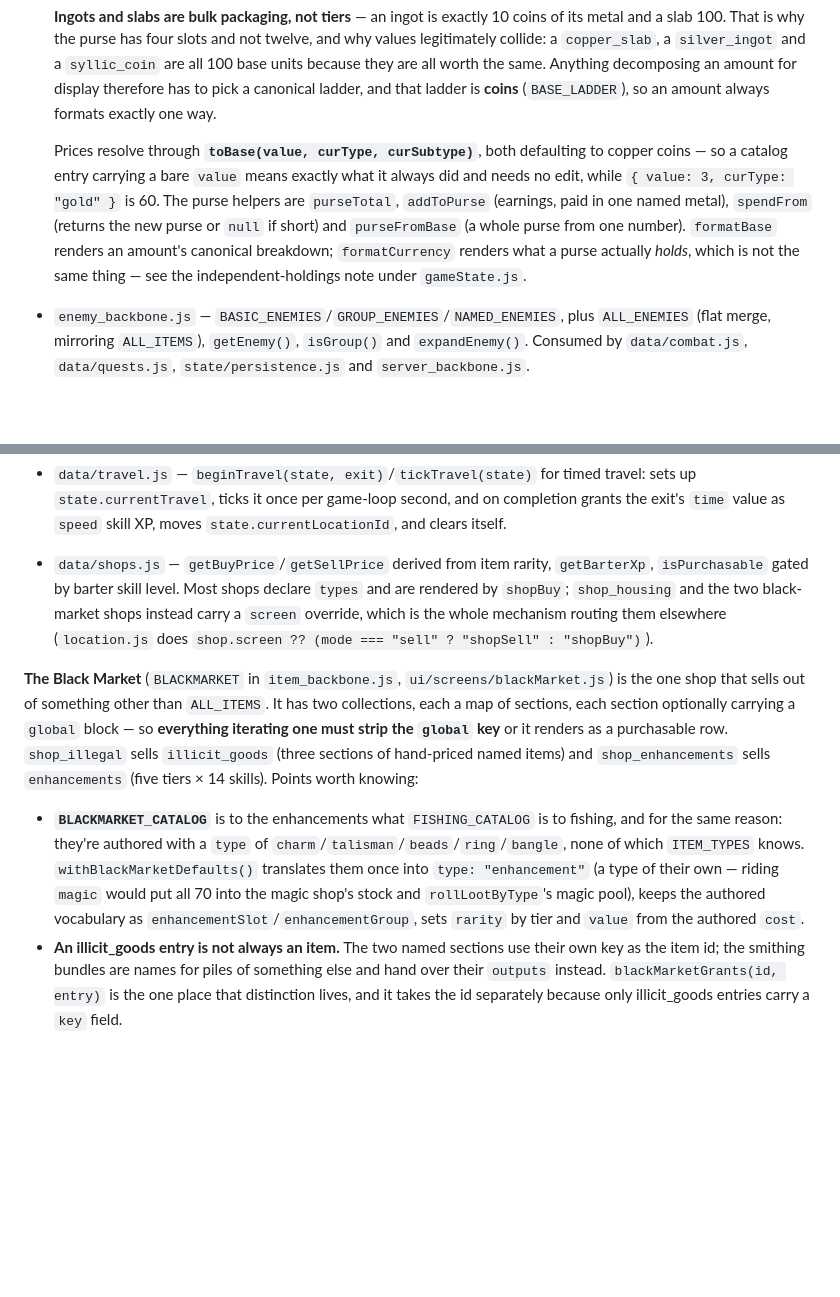
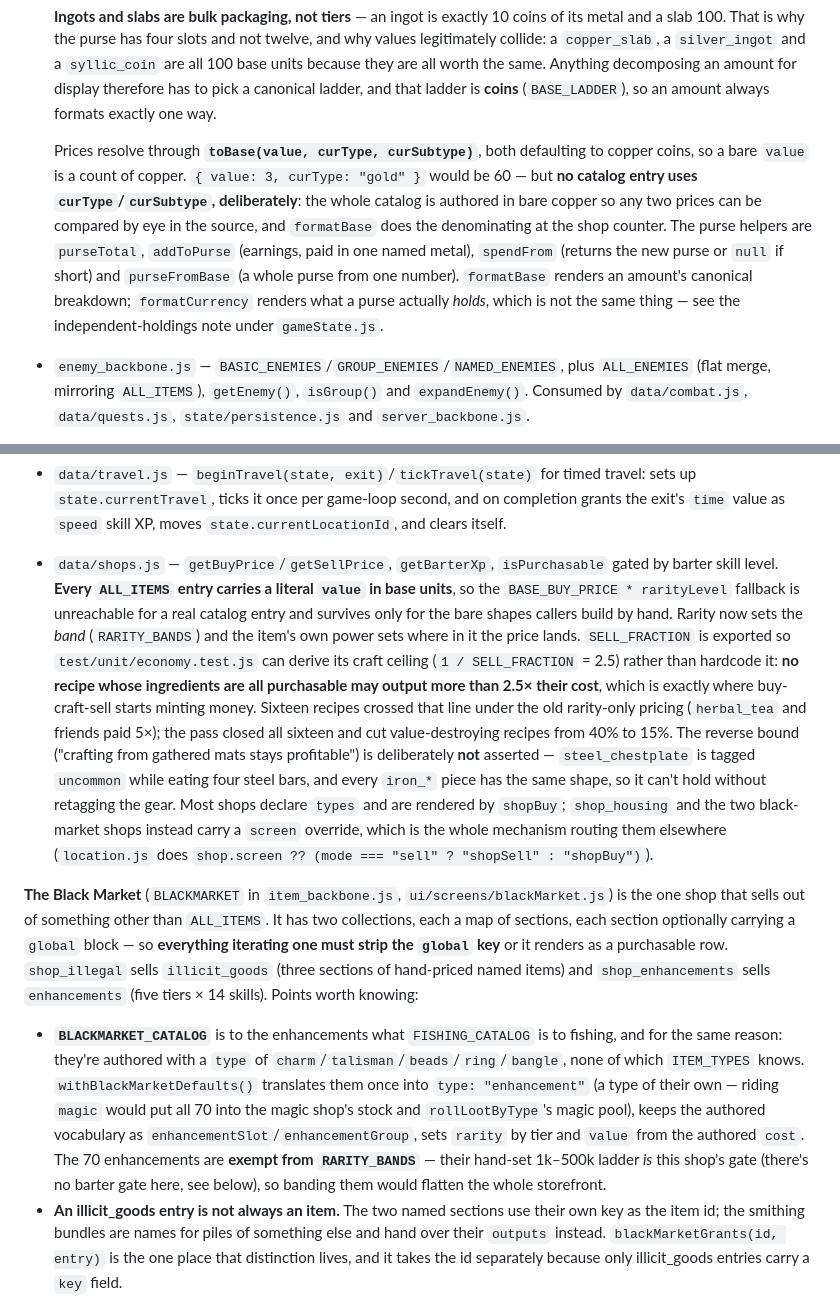
Before and after one commit to rvzm/apocylta, a Markdown page: CLAUDE.md, 2 parts joined by grey strips. Rendered like a GitHub page; blank space fills up the shorter version.

```diff
--- a/CLAUDE.md
+++ b/CLAUDE.md
@@ -38,7 +38,7 @@ Top-level `*_backbone.js` files plus `data/*.js` are pure-data modules (plain ob
 
   **Ingots and slabs are bulk packaging, not tiers** — an ingot is exactly 10 coins of its metal and a slab 100. That is why the purse has four slots and not twelve, and why values legitimately collide: a `copper_slab`, a `silver_ingot` and a `syllic_coin` are all 100 base units because they are all worth the same. Anything decomposing an amount for display therefore has to pick a canonical ladder, and that ladder is **coins** (`BASE_LADDER`), so an amount always formats exactly one way.
 
-  Prices resolve through **`toBase(value, curType, curSubtype)`**, both defaulting to copper coins — so a catalog entry carrying a bare `value` means exactly what it always did and needs no edit, while `{ value: 3, curType: "gold" }` is 60. The purse helpers are `purseTotal`, `addToPurse` (earnings, paid in one named metal), `spendFrom` (returns the new purse or `null` if short) and `purseFromBase` (a whole purse from one number). `formatBase` renders an amount's canonical breakdown; `formatCurrency` renders what a purse actually *holds*, which is not the same thing — see the independent-holdings note under `gameState.js`.
+  Prices resolve through **`toBase(value, curType, curSubtype)`**, both defaulting to copper coins, so a bare `value` is a count of copper. `{ value: 3, curType: "gold" }` would be 60 — but **no catalog entry uses `curType`/`curSubtype`, deliberately**: the whole catalog is authored in bare copper so any two prices can be compared by eye in the source, and `formatBase` does the denominating at the shop counter. The purse helpers are `purseTotal`, `addToPurse` (earnings, paid in one named metal), `spendFrom` (returns the new purse or `null` if short) and `purseFromBase` (a whole purse from one number). `formatBase` renders an amount's canonical breakdown; `formatCurrency` renders what a purse actually *holds*, which is not the same thing — see the independent-holdings note under `gameState.js`.
 - `enemy_backbone.js` — `BASIC_ENEMIES`/`GROUP_ENEMIES`/`NAMED_ENEMIES`, plus `ALL_ENEMIES` (flat merge, mirroring `ALL_ITEMS`), `getEnemy()`, `isGroup()` and `expandEnemy()`. Consumed by `data/combat.js`, `data/quests.js`, `state/persistence.js` and `server_backbone.js`.
 
   **A `GROUP_ENEMIES` entry is not an enemy — it's a header** saying a pack spawned and naming who's in it. It declares only `members`, `name` (shown above the current enemy on the combat screen) and `xp` (a completion bonus, ~30% of the members' combined xp, paid on clearing the pack). It has no hp/dps/type/subtype of its own, is never queued as a combatant, and is **never recorded as a kill** — only members reach `state.enemiesDefeated`. `members` is either a list or a `{ id: count }` map; `expandEnemy()` handles both and returns `[]` (not `[id]`) for a group with no usable members, because queueing a group as a fighter would give it `Math.max(1, NaN)` hp — an enemy that can never die.
@@ -49,11 +49,11 @@ Top-level `*_backbone.js` files plus `data/*.js` are pure-data modules (plain ob
 - `data/achievements.js` — the achievements evaluator, mirroring `data/quests.js`: `requirementStatus()` (the analogue of `objectiveStatus()`), `isUnlocked`/`isEarned`, `achievementRows()` (feeds both the screen and the web payload), `grantAchievementReward()` and `evaluateAchievements(state, ctx)`. There is **no accept/claim step** — achievements unlock and pay out the instant their requirement holds, and multiple `req` keys on one achievement are ANDed. Called every tick from `state/gameLoop.js` for the live-derivable requirements, plus once with a `{ combatEnd }` context from `data/combat.js` the moment a fight is *won* (a flee or a death doesn't qualify, and hooking at `endCombat()` instead would read post-revival hp because `resolveDefeat()` restores it first). Two deliberate divergences from the quest equivalents, both commented in place: `reachLocation` means "have reached" (reads `state.locationsVisited`) rather than quests' "standing there right now", and the `combatEnd` `*Max` fields are **upper bounds**, not floors.
 - `data/combat.js` — the turn-based combat engine. `spawnEncounter`/`buildEncounter` (an encounter is a **queue** of enemies fought one at a time; a group expands into its members, and `combat.sourceId` keeps the group id so the screen can name the pack and victory can pay its xp bonus; `spawnEncounter` picks from the location's pool **weighted by `groupSpawnFor(difficulty)`** — groups and lone enemies share one list, so a uniform pick made a whole pack exactly as likely as one goblin at every difficulty, and a `groupSpawn` of 0 keeps packs out entirely), `beginCombat`/`endCombat`, `resolveRound(state, action, rng)` (one keypress = one full exchange: player action, then the enemy's), `resolveDefeat`, `attemptFlee`, `usePotion`, plus the exported stat helpers (`playerAttackPower`/`playerDefensePower`/`damageReduction`/`critChance`/`dodgeChance`/`blockChance`/`enemyStrike`). **Every rolling function takes an `rng` last parameter defaulting to `Math.random`** so tests inject determinism rather than stubbing globals — `rollLootByType` in `data/actions.js` gained the same parameter for this. Armor mitigation is a percentage with diminishing returns (`total/(total+K)`, capped at 80%), *not* flat subtraction — equipped `defense` sums past 300 and would otherwise zero out every hit. Note this module deliberately never imports `state/persistence.js`: permadeath only sets a flag, and `ui/screens/defeat.js` does the deleting (see the import-time DB gotcha above).
 - `data/travel.js` — `beginTravel(state, exit)`/`tickTravel(state)` for timed travel: sets up `state.currentTravel`, ticks it once per game-loop second, and on completion grants the exit's `time` value as `speed` skill XP, moves `state.currentLocationId`, and clears itself.
-- `data/shops.js` — `getBuyPrice`/`getSellPrice` derived from item rarity, `getBarterXp`, `isPurchasable` gated by barter skill level. Most shops declare `types` and are rendered by `shopBuy`; `shop_housing` and the two black-market shops instead carry a `screen` override, which is the whole mechanism routing them elsewhere (`location.js` does `shop.screen ?? (mode === "sell" ? "shopSell" : "shopBuy")`).
+- `data/shops.js` — `getBuyPrice`/`getSellPrice`, `getBarterXp`, `isPurchasable` gated by barter skill level. **Every `ALL_ITEMS` entry carries a literal `value` in base units**, so the `BASE_BUY_PRICE * rarityLevel` fallback is unreachable for a real catalog entry and survives only for the bare shapes callers build by hand. Rarity now sets the *band* (`RARITY_BANDS`) and the item's own power sets where in it the price lands. `SELL_FRACTION` is exported so `test/unit/economy.test.js` can derive its craft ceiling (`1 / SELL_FRACTION` = 2.5) rather than hardcode it: **no recipe whose ingredients are all purchasable may output more than 2.5× their cost**, which is exactly where buy-craft-sell starts minting money. Sixteen recipes crossed that line under the old rarity-only pricing (`herbal_tea` and friends paid 5×); the pass closed all sixteen and cut value-destroying recipes from 40% to 15%. The reverse bound ("crafting from gathered mats stays profitable") is deliberately **not** asserted — `steel_chestplate` is tagged `uncommon` while eating four steel bars, and every `iron_*` piece has the same shape, so it can't hold without retagging the gear. Most shops declare `types` and are rendered by `shopBuy`; `shop_housing` and the two black-market shops instead carry a `screen` override, which is the whole mechanism routing them elsewhere (`location.js` does `shop.screen ?? (mode === "sell" ? "shopSell" : "shopBuy")`).
 
 **The Black Market** (`BLACKMARKET` in `item_backbone.js`, `ui/screens/blackMarket.js`) is the one shop that sells out of something other than `ALL_ITEMS`. It has two collections, each a map of sections, each section optionally carrying a `global` block — so **everything iterating one must strip the `global` key** or it renders as a purchasable row. `shop_illegal` sells `illicit_goods` (three sections of hand-priced named items) and `shop_enhancements` sells `enhancements` (five tiers × 14 skills). Points worth knowing:
 
-- **`BLACKMARKET_CATALOG`** is to the enhancements what `FISHING_CATALOG` is to fishing, and for the same reason: they're authored with a `type` of `charm`/`talisman`/`beads`/`ring`/`bangle`, none of which `ITEM_TYPES` knows. `withBlackMarketDefaults()` translates them once into `type: "enhancement"` (a type of their own — riding `magic` would put all 70 into the magic shop's stock and `rollLootByType`'s magic pool), keeps the authored vocabulary as `enhancementSlot`/`enhancementGroup`, sets `rarity` by tier and `value` from the authored `cost`.
+- **`BLACKMARKET_CATALOG`** is to the enhancements what `FISHING_CATALOG` is to fishing, and for the same reason: they're authored with a `type` of `charm`/`talisman`/`beads`/`ring`/`bangle`, none of which `ITEM_TYPES` knows. `withBlackMarketDefaults()` translates them once into `type: "enhancement"` (a type of their own — riding `magic` would put all 70 into the magic shop's stock and `rollLootByType`'s magic pool), keeps the authored vocabulary as `enhancementSlot`/`enhancementGroup`, sets `rarity` by tier and `value` from the authored `cost`. The 70 enhancements are **exempt from `RARITY_BANDS`** — their hand-set 1k–500k ladder *is* this shop's gate (there's no barter gate here, see below), so banding them would flatten the whole storefront.
 - **An illicit_goods entry is not always an item.** The two named sections use their own key as the item id; the smithing bundles are names for piles of something else and hand over their `outputs` instead. `blackMarketGrants(id, entry)` is the one place that distinction lives, and it takes the id separately because only illicit_goods entries carry a `key` field.
 - **A section's `global.keyRef` is documentation, not a lookup route.** The screen resolves through `ALL_ITEMS`. Two of the three blocks named the wrong catalog before anything read them, so `test/unit/blackMarket.test.js` pins each section's ids against the catalog(s) its `keyRef` names.
 - **No barter gate here, deliberately.** Every entry is mythic/unique/godlike, so `isPurchasable` would show an empty shop until barter 65 and hide the rings and bangles until 100. The 1k–500k hand-set price is the gate, and rows colour green+bold when affordable, red when not (`colorTag`'s bold survives `colorize: 0`, so the distinction holds in monochrome). Group headers are emitted **only where they collapse something** — one group means the tab strip already said it, and all-singleton groups (every enhancement tier is one entry per skill) would turn 14 rows into 28 in a pane that holds ~18.
```
Also changed, not shown: other parts of CLAUDE.md (+1 -1 lines), apocylta-guide.md (+12 -4 lines).
